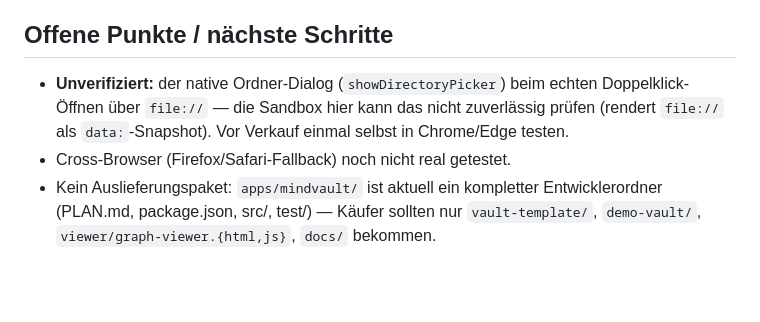
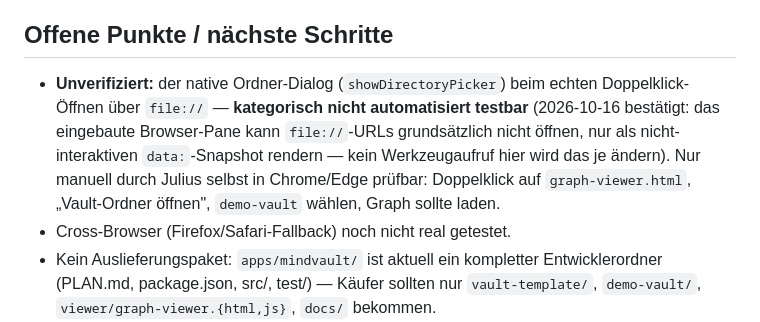
Before and after one commit to julasim/mindvault, a Markdown page: CLAUDE.md, the part around the change. Drawn GitHub-style; blank space fills up the shorter version.

Commit message:
Dokumentiere: file://-Ordner-Dialog nicht automatisiert testbar
Das eingebaute Browser-Pane kann file://-URLs kategorisch nicht oeffnen
(nur als nicht-interaktiven data:-Snapshot) - bestaetigt ueber die
Tool-Dokumentation, kein Sandbox-Zufall dieser Session. Der native
showDirectoryPicker-Dialog bleibt ein manueller Pruefschritt fuer Julius
in Chrome/Edge.

Co-Authored-By: Claude Sonnet 5 <noreply@anthropic.com>

```diff
--- a/CLAUDE.md
+++ b/CLAUDE.md
@@ -88,9 +88,13 @@ Weitergabe/kein Weiterverkauf).
 ## Offene Punkte / nächste Schritte
 
 - **Unverifiziert:** der native Ordner-Dialog (`showDirectoryPicker`) beim
-  echten Doppelklick-Öffnen über `file://` — die Sandbox hier kann das
-  nicht zuverlässig prüfen (rendert `file://` als `data:`-Snapshot). Vor
-  Verkauf einmal selbst in Chrome/Edge testen.
+  echten Doppelklick-Öffnen über `file://` — **kategorisch nicht
+  automatisiert testbar** (2026-10-16 bestätigt: das eingebaute
+  Browser-Pane kann `file://`-URLs grundsätzlich nicht öffnen, nur als
+  nicht-interaktiven `data:`-Snapshot rendern — kein Werkzeugaufruf hier
+  wird das je ändern). Nur manuell durch Julius selbst in Chrome/Edge
+  prüfbar: Doppelklick auf `graph-viewer.html`, „Vault-Ordner öffnen",
+  `demo-vault` wählen, Graph sollte laden.
 - Cross-Browser (Firefox/Safari-Fallback) noch nicht real getestet.
 - Kein Auslieferungspaket: `apps/mindvault/` ist aktuell ein kompletter
   Entwicklerordner (PLAN.md, package.json, src/, test/) — Käufer sollten
```
